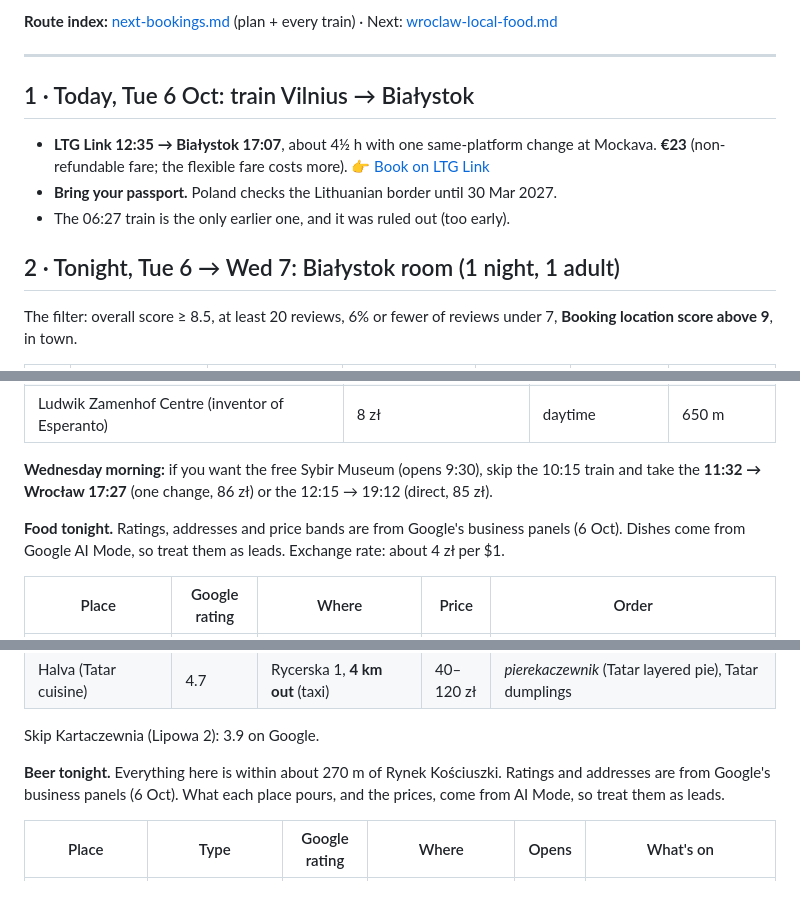
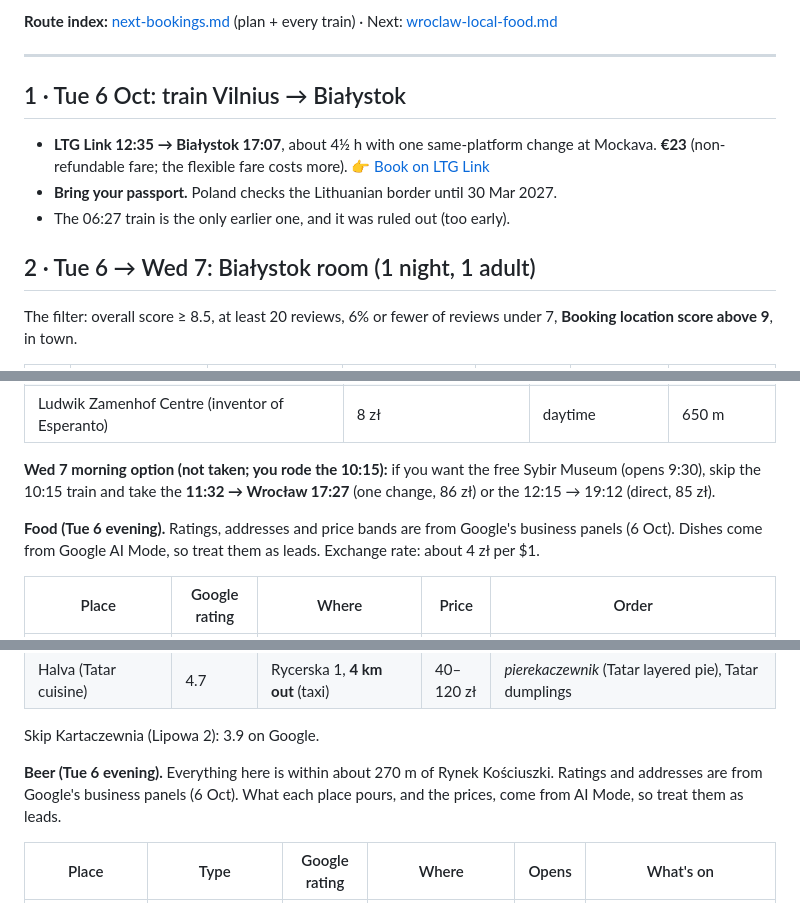
Before and after one commit to YellowViking/sabbatical-2026, a Markdown page: memory/bialystok-local-food.md, 3 parts joined by grey strips. Drawn GitHub-style.

```diff
--- a/memory/bialystok-local-food.md
+++ b/memory/bialystok-local-food.md
@@ -5,14 +5,14 @@
 
 ---
 
-## 1 · Today, Tue 6 Oct: train Vilnius → Białystok
+## 1 · Tue 6 Oct: train Vilnius → Białystok
 
 - **LTG Link 12:35 → Białystok 17:07**, about 4½ h with one same-platform change at Mockava. **€23** (non-refundable fare; the flexible fare costs more).
   👉 [Book on LTG Link](https://bilietas.ltglink.lt/journeys?oStop=17&dStop=246&oDate=2026-10-06&fareClasses=BONUS_SCHEME_GROUP.ADULT%2C1)
 - **Bring your passport.** Poland checks the Lithuanian border until 30 Mar 2027.
 - The 06:27 train is the only earlier one, and it was ruled out (too early).
 
-## 2 · Tonight, Tue 6 → Wed 7: Białystok room (1 night, 1 adult)
+## 2 · Tue 6 → Wed 7: Białystok room (1 night, 1 adult)
 
 The filter: overall score ≥ 8.5, at least 20 reviews, 6% or fewer of reviews under 7, **Booking location score above 9**, in town.
 
@@ -49,9 +49,9 @@ The filter: overall score ≥ 8.5, at least 20 reviews, 6% or fewer of reviews u
 | ⭐ **Sybir Memorial Museum** (Siberia deportations; needs 1½–2 h) | **free on Wednesdays** (otherwise about 25 zł) | **Tue–Fri 9:30–17:00**, closed Mon | about 2 km (taxi) |
 | Ludwik Zamenhof Centre (inventor of Esperanto) | 8 zł | daytime | 650 m |
 
-**Wednesday morning:** if you want the free Sybir Museum (opens 9:30), skip the 10:15 train and take the **11:32 → Wrocław 17:27** (one change, 86 zł) or the 12:15 → 19:12 (direct, 85 zł).
+**Wed 7 morning option (not taken; you rode the 10:15):** if you want the free Sybir Museum (opens 9:30), skip the 10:15 train and take the **11:32 → Wrocław 17:27** (one change, 86 zł) or the 12:15 → 19:12 (direct, 85 zł).
 
-**Food tonight.** Ratings, addresses and price bands are from Google's business panels (6 Oct). Dishes come from Google AI Mode, so treat them as leads. Exchange rate: about 4 zł per $1.
+**Food (Tue 6 evening).** Ratings, addresses and price bands are from Google's business panels (6 Oct). Dishes come from Google AI Mode, so treat them as leads. Exchange rate: about 4 zł per $1.
 
 | Place | Google rating | Where | Price | Order |
 |---|---|---|---|---|
@@ -64,7 +64,7 @@ The filter: overall score ≥ 8.5, at least 20 reviews, 6% or fewer of reviews u
 
 Skip Kartaczewnia (Lipowa 2): 3.9 on Google.
 
-**Beer tonight.** Everything here is within about 270 m of Rynek Kościuszki. Ratings and addresses are from Google's business panels (6 Oct). What each place pours, and the prices, come from AI Mode, so treat them as leads.
+**Beer (Tue 6 evening).** Everything here is within about 270 m of Rynek Kościuszki. Ratings and addresses are from Google's business panels (6 Oct). What each place pours, and the prices, come from AI Mode, so treat them as leads.
 
 | Place | Type | Google rating | Where | Opens | What's on |
 |---|---|---|---|---|---|
```
Also changed, not shown: other parts of memory/bialystok-local-food.md (+1 -1 lines), memory/prague-local-food.md (+5 -5 lines), memory/wroclaw-local-food.md (+7 -7 lines).
